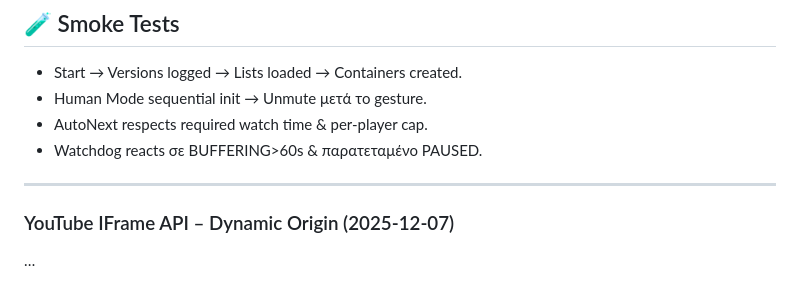
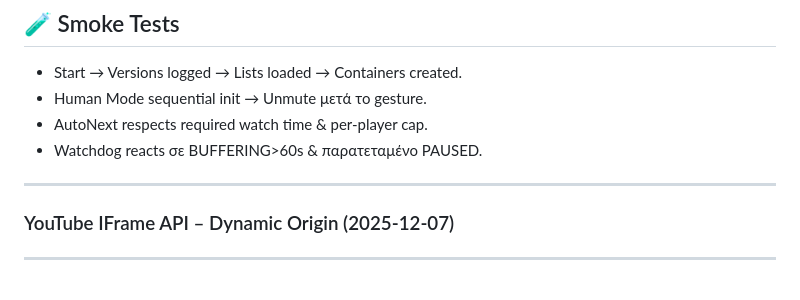
Before and after one commit to DeadManWalkingTO/Educational-Content, a Markdown page: README.md, the part around one of its changes. Drawn GitHub-style.

```diff
--- a/README.md
+++ b/README.md
@@ -73,7 +73,6 @@
 - Watchdog reacts σε BUFFERING>60s & παρατεταμένο PAUSED.
 
 ---
+### YouTube IFrame API – Dynamic Origin (2025-12-07)
 
-
-### YouTube IFrame API – Dynamic Origin (2025-12-07)
-…
+---
```
Also changed, not shown: other parts of README.md (+1 -1 lines), CHANGELOG.md (+17 -0 lines), CONTEXT.md (+20 -1 lines).
